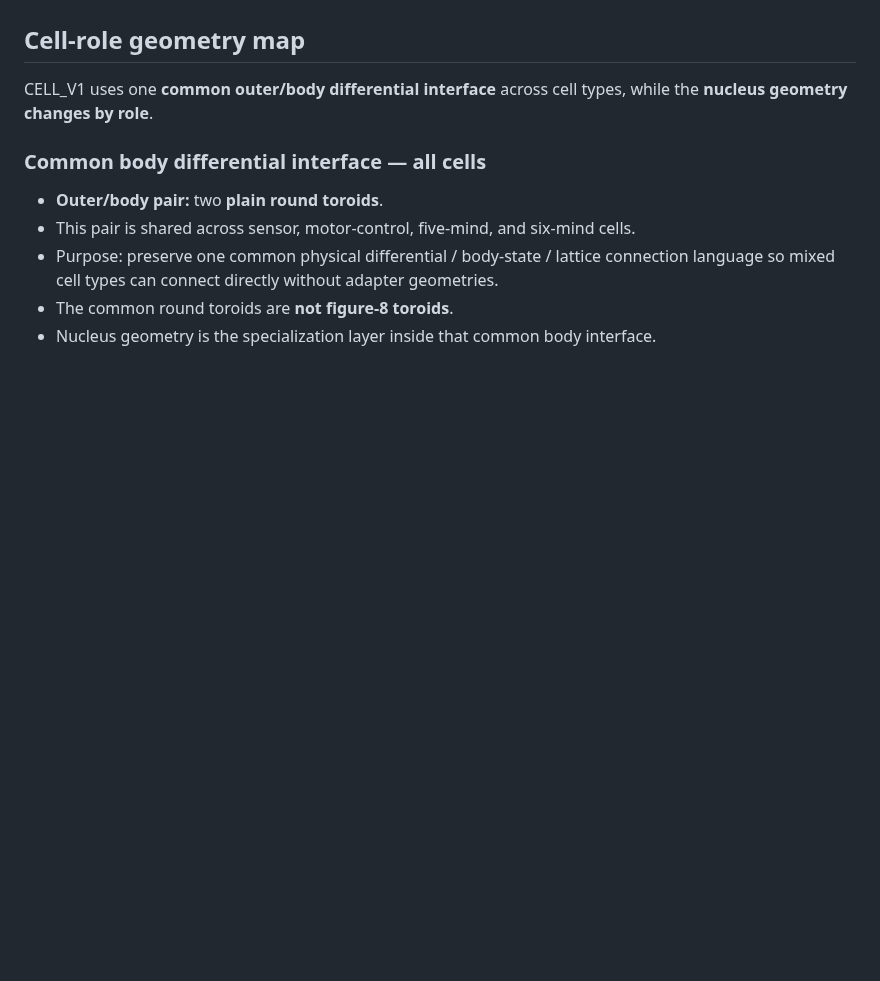
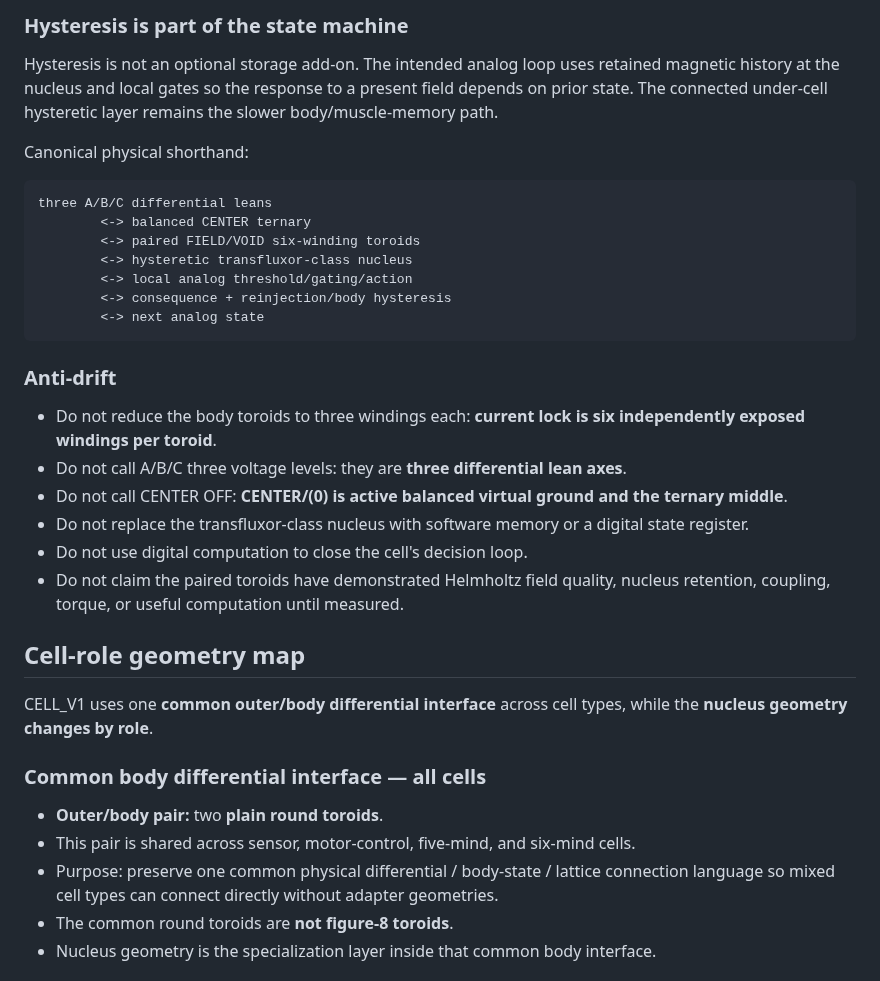
Before and after one commit to One-Wave-Universe/Builds, a Markdown page: cell-v1/CELL.md, the part around one of its changes. GitHub-like rendering; blank space fills up the shorter version.

Commit message:
Lock CELL_V1 analog magnetic architecture

````diff
--- a/cell-v1/CELL.md
+++ b/cell-v1/CELL.md
@@ -10,3 +70,25 @@ Three leans. Ternary is **DOWN / HOLD / UP** around **− / (0) / +**. **CENTER
+### Hysteresis is part of the state machine
+Hysteresis is not an optional storage add-on. The intended analog loop uses retained magnetic history at the nucleus and local gates so the response to a present field depends on prior state. The connected under-cell hysteretic layer remains the slower body/muscle-memory path.
+
+Canonical physical shorthand:
+
+```text
+three A/B/C differential leans
+        <-> balanced CENTER ternary
+        <-> paired FIELD/VOID six-winding toroids
+        <-> hysteretic transfluxor-class nucleus
+        <-> local analog threshold/gating/action
+        <-> consequence + reinjection/body hysteresis
+        <-> next analog state
+```
+
+### Anti-drift
+- Do not reduce the body toroids to three windings each: **current lock is six independently exposed windings per toroid**.
+- Do not call A/B/C three voltage levels: they are **three differential lean axes**.
+- Do not call CENTER OFF: **CENTER/(0) is active balanced virtual ground and the ternary middle**.
+- Do not replace the transfluxor-class nucleus with software memory or a digital state register.
+- Do not use digital computation to close the cell's decision loop.
+- Do not claim the paired toroids have demonstrated Helmholtz field quality, nucleus retention, coupling, torque, or useful computation until measured.
 
 ## Cell-role geometry map
 
````
Also changed, not shown: other parts of cell-v1/CELL.md (+60 -0 lines).
